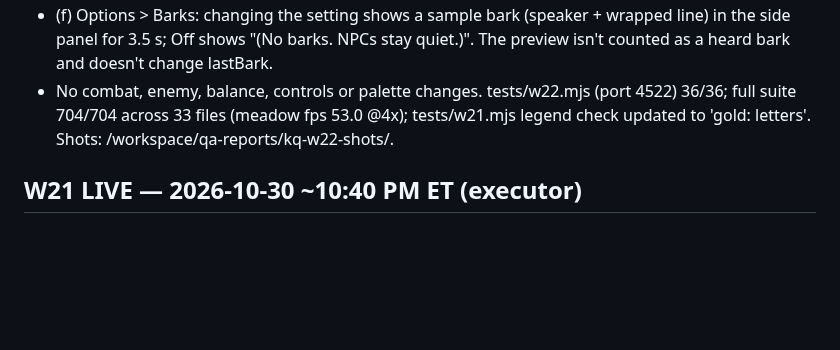
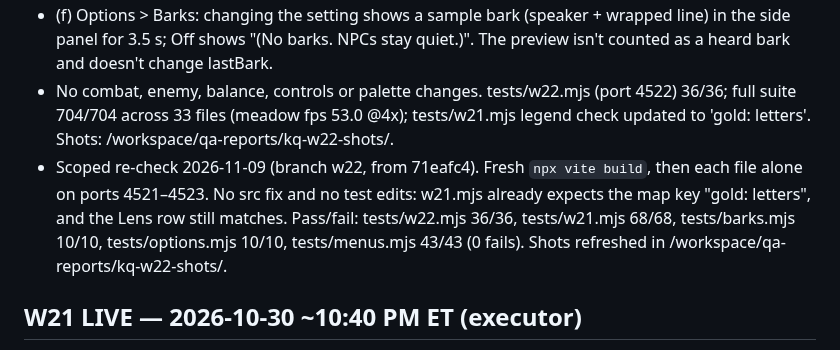
Before and after one commit to unclebill-spec/ki-quest, a Markdown page: CHANGELOG.md, the part around the change. GitHub-like rendering; blank space fills up the shorter version.

Commit message:
W22: record scoped re-check — w22 36/36, w21 68/68, barks 10/10, options 10/10, menus 43/43

```diff
--- a/CHANGELOG.md
+++ b/CHANGELOG.md
@@ -7,6 +7,7 @@
 - (e) Linnet first-hello and sleepy "zzz" barks: NO Story lines exist (searched staging/story/ and other KQ story files). Hooks only: LINNET_EXTRA_BARKS = false, empty LINNET_EXTRA.hello / .zzz (keys story.linnet.hello / story.linnet.zzz), linnetExtraBark(). Needs Story lines before turning on.
 - (f) Options > Barks: changing the setting shows a sample bark (speaker + wrapped line) in the side panel for 3.5 s; Off shows "(No barks. NPCs stay quiet.)". The preview isn't counted as a heard bark and doesn't change lastBark.
 - No combat, enemy, balance, controls or palette changes. tests/w22.mjs (port 4522) 36/36; full suite 704/704 across 33 files (meadow fps 53.0 @4x); tests/w21.mjs legend check updated to 'gold: letters'. Shots: /workspace/qa-reports/kq-w22-shots/.
+- Scoped re-check 2026-11-09 (branch w22, from 71eafc4). Fresh `npx vite build`, then each file alone on ports 4521–4523. No src fix and no test edits: w21.mjs already expects the map key "gold: letters", and the Lens row still matches. Pass/fail: tests/w22.mjs 36/36, tests/w21.mjs 68/68, tests/barks.mjs 10/10, tests/options.mjs 10/10, tests/menus.mjs 43/43 (0 fails). Shots refreshed in /workspace/qa-reports/kq-w22-shots/.
 ## W21 LIVE — 2026-10-30 ~10:40 PM ET (executor)
 - main fast-forwarded eee2a01 -> afd8dcf (GD OK 10:33 PM ET after EB Rule 19, qa-reports/kq-w21-afd8dcf-20261030.md). Published with tools/publish-game.sh kq: gh-pages ce405aa (W20) -> 84d71fb, bundle assets/index--ptYRbay.js (was index-CDia8cvN.js). Live HTTP 200. Secret scan clean (gitleaks git+dir, extra_secret_patterns).
 - REAL rollback: `git push --force origin rollback-w20^{commit}:refs/heads/gh-pages` (tag rollback-w20 = ce405aa; gh-pages-prev = ce405aa). Ignore the rollback line publish-game.sh prints.
```
